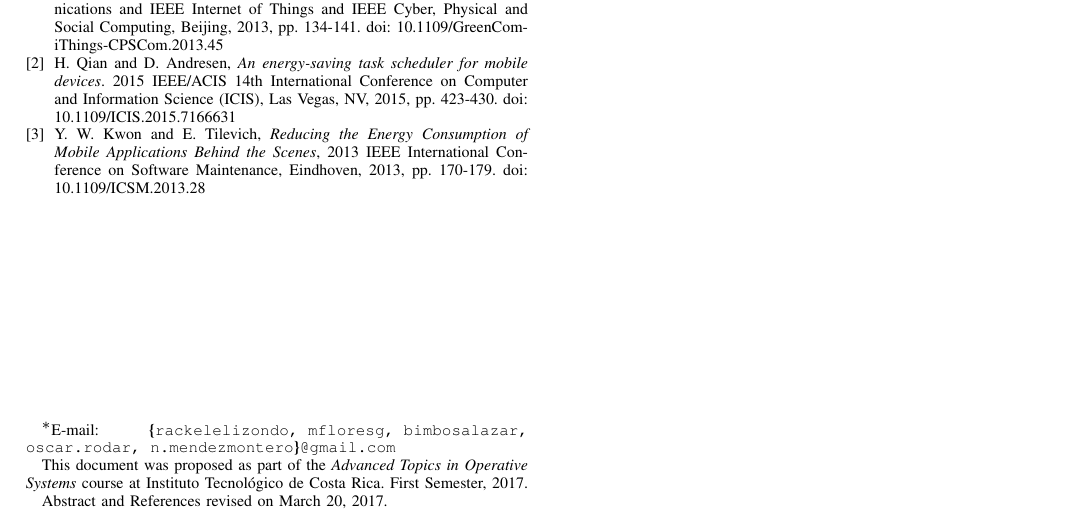
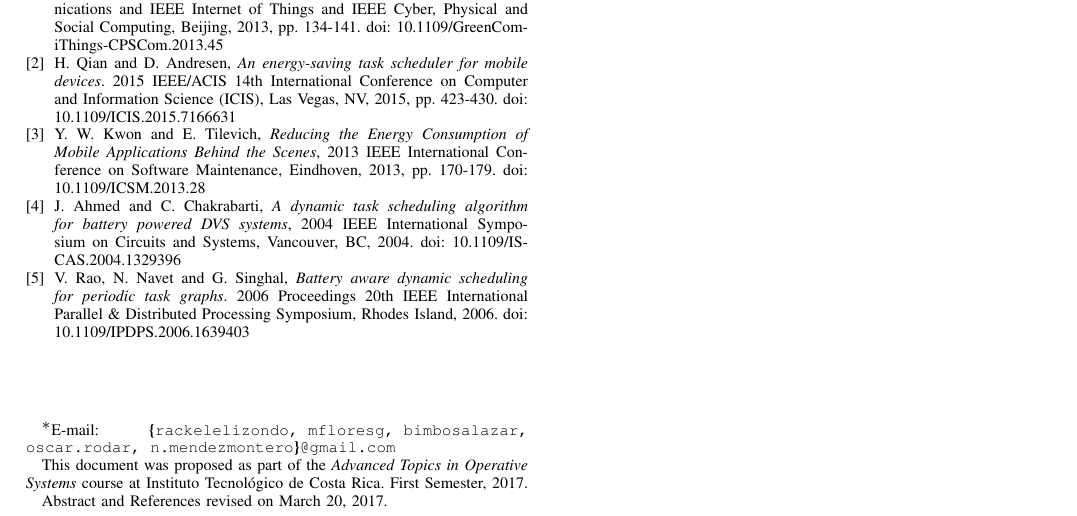
Before and after one commit to sistemas-operativos-avanzados/propuesta-paper, a LaTeX paper (paper-RMDON.tex): part of the page, cut so that both start at the same text. Compiled offline with pdfLaTeX.

Commit message:
Update paper-RMDON.tex

```diff
--- a/paper-RMDON.tex
+++ b/paper-RMDON.tex
@@ -938,6 +938,9 @@ doi: 10.1109/ICIS.2015.7166631
 
 \bibitem{kwon-tilevich}Y. W.~Kwon and E.~Tilevich, \emph{Reducing the Energy Consumption of Mobile Applications Behind the Scenes}, 2013 IEEE International Conference on Software Maintenance, Eindhoven, 2013, pp. 170-179. doi: 10.1109/ICSM.2013.28
 
+\bibitem{ahmed-chakrabarti}J.~Ahmed and C.~Chakrabarti, \emph{A dynamic task scheduling algorithm for battery powered DVS systems}, 2004 IEEE International Symposium on Circuits and Systems, Vancouver, BC, 2004. doi: 10.1109/ISCAS.2004.1329396
+
+\bibitem{rao-et-al} V.~Rao, N.~Navet and G.~Singhal, \emph{Battery aware dynamic scheduling for periodic task graphs}. 2006 Proceedings 20th IEEE International Parallel \& Distributed Processing Symposium, Rhodes Island, 2006. doi: 10.1109/IPDPS.2006.1639403
 
 
 \end{thebibliography}
```
